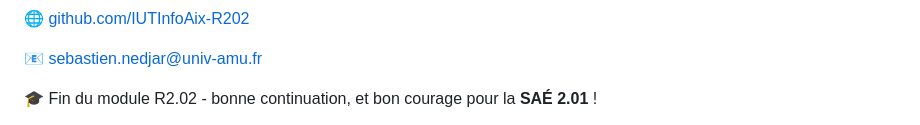
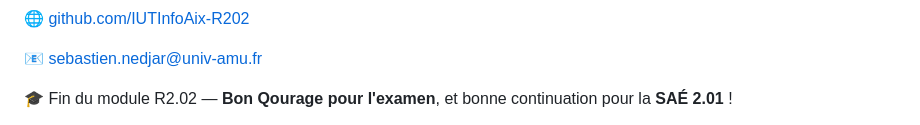
Before and after one commit to IUTInfoAix-R202/cours, a Markdown page: cm4-mvvm-persistance.md, the part around the change. GitHub-like rendering.

Commit message:
docs(cm4): mise a jour du bandeau de fin de module sur la slide finale

```diff
--- a/cm4-mvvm-persistance.md
+++ b/cm4-mvvm-persistance.md
@@ -2398,5 +2398,5 @@ IUT d'Aix-Marseille - Département Informatique
 </div>
 
 <div style="margin-top: 2rem; background: #2c3e50; color: white; padding: 1rem 2rem; border-radius: 12px; font-size: 1.5rem;">
-🎓 Fin du module R2.02 - bonne continuation, et bon courage pour la <strong>SAÉ 2.01</strong> !
-</div>
+🎓 Fin du module R2.02 — <strong>Bon Qourage pour l'examen</strong>, et bonne continuation pour la <strong>SAÉ 2.01</strong> !
+</div>
```
